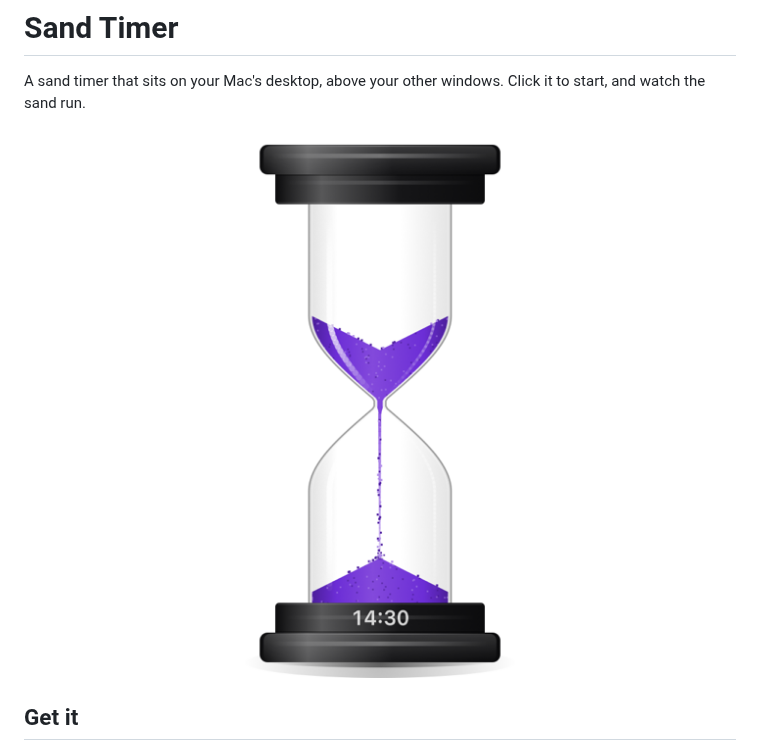
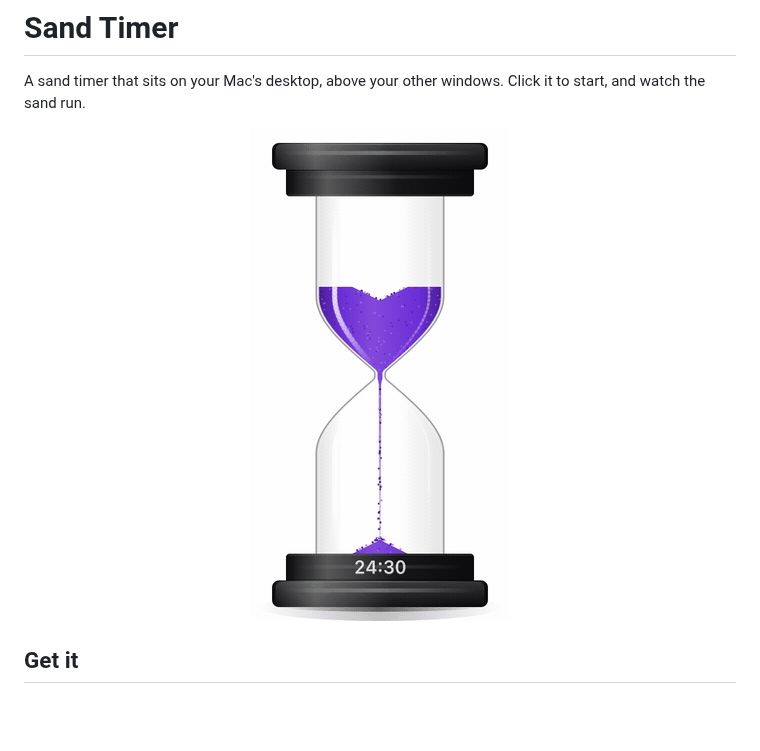
Before and after one commit to and/sand-timer, a Markdown page: README.md, the part around the change. GitHub-like rendering; pictures changed too: docs/hourglass.png (deleted), docs/sand-timer.gif (added); blank space fills up the shorter version.

```diff
--- a/README.md
+++ b/README.md
@@ -4,7 +4,7 @@ A sand timer that sits on your Mac's desktop, above your other windows. Click it
 start, and watch the sand run.
 
 <p align="center">
-  <img src="docs/hourglass.png" width="290" alt="The Sand Timer hourglass, mid-pour, with 14:30 remaining on the display in its base">
+  <img src="docs/sand-timer.gif" width="260" alt="The Sand Timer running: sand falls in a stream from the top chamber, hollowing a crater as it drains and building a pile below, while the display in the base counts down">
 </p>
 
 ## Get it
```
Also changed, not shown: BUILDING.md (+15 -0 lines).
